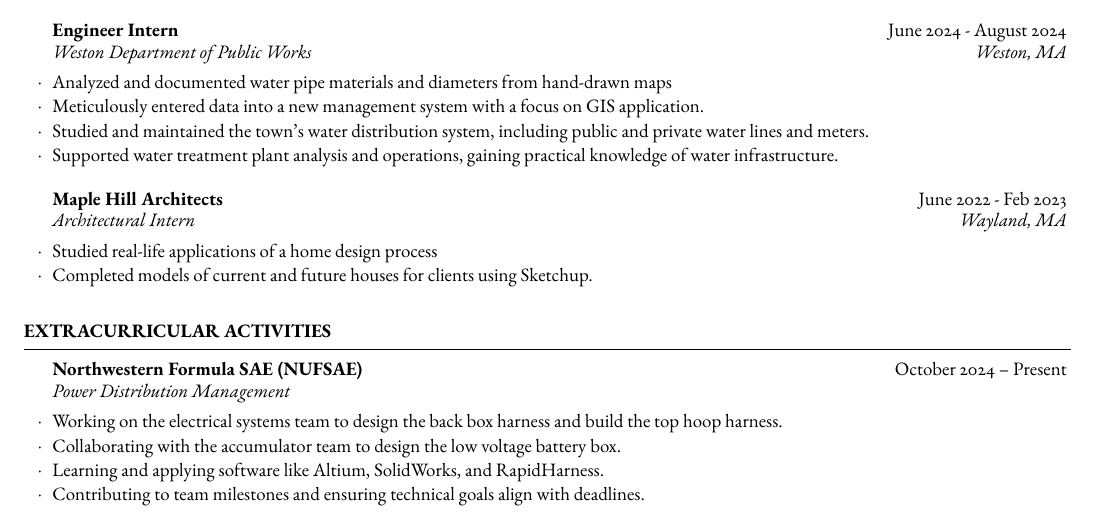
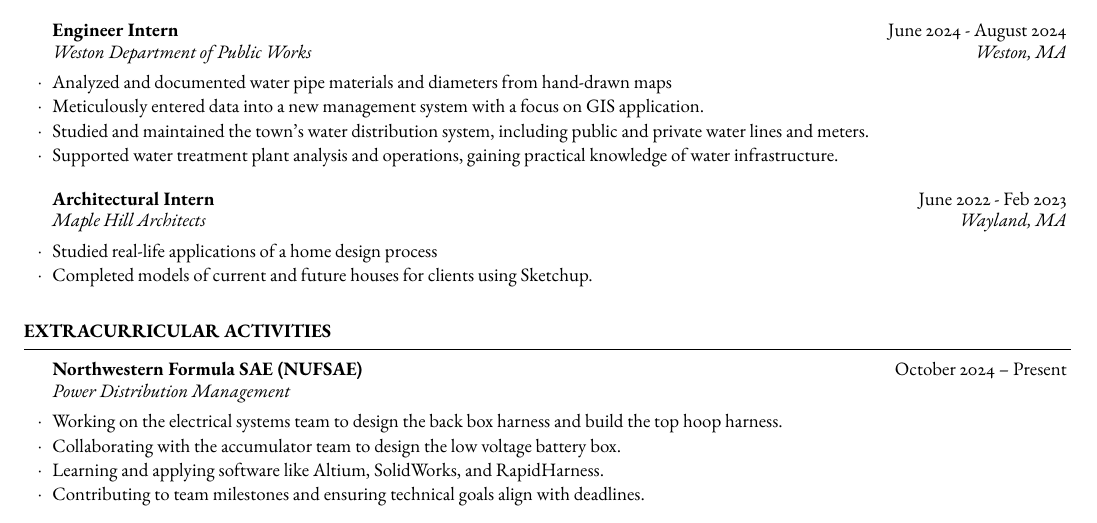
Before and after one commit to willowcharm6/site, a LaTeX CV (Charmaine_Guo_Resume.tex): part of the page, cut so that both start at the same text. Compiled offline with pdfLaTeX.

Commit message:
general updates

```diff
--- a/Charmaine_Guo_Resume.tex
+++ b/Charmaine_Guo_Resume.tex
@@ -111,7 +111,7 @@
 %	\end{rSubsection}
 
 
-	\begin{rSubsection}{Maple Hill Architects}{June 2022 - Feb 2023}{Architectural Intern}{Wayland, MA}
+	\begin{rSubsection}{Architectural Intern}{June 2022 - Feb 2023}{Maple Hill Architects}{Wayland, MA}
 		\item Studied real-life applications of a home design process
 		\item Completed models of current and future houses for clients using Sketchup.
 	\end{rSubsection}
```
Also changed, not shown: Charmaine_Guo_Resume.pdf, Charmaine_Guo_Resume.tex (2 more changed lines), 2 other files.
